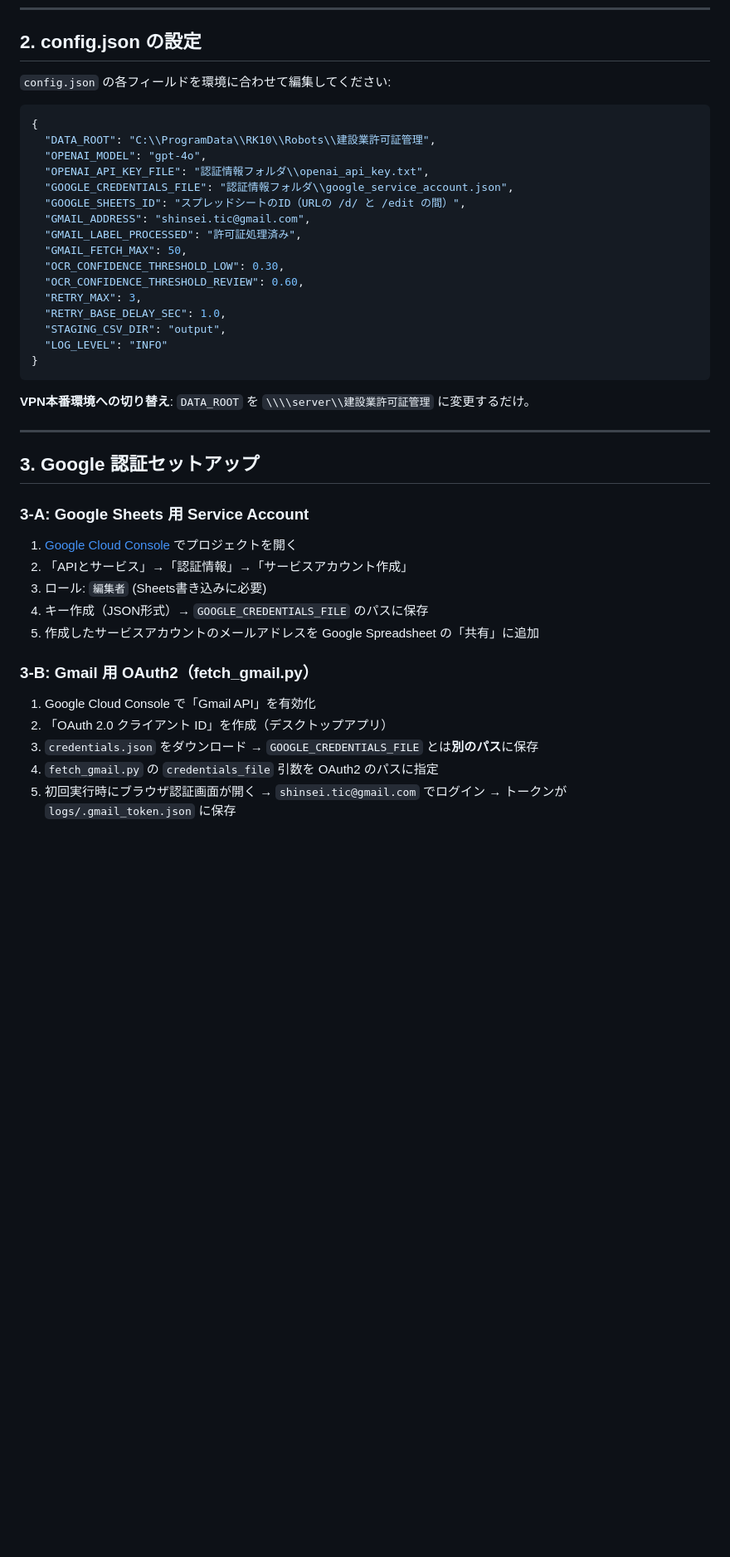
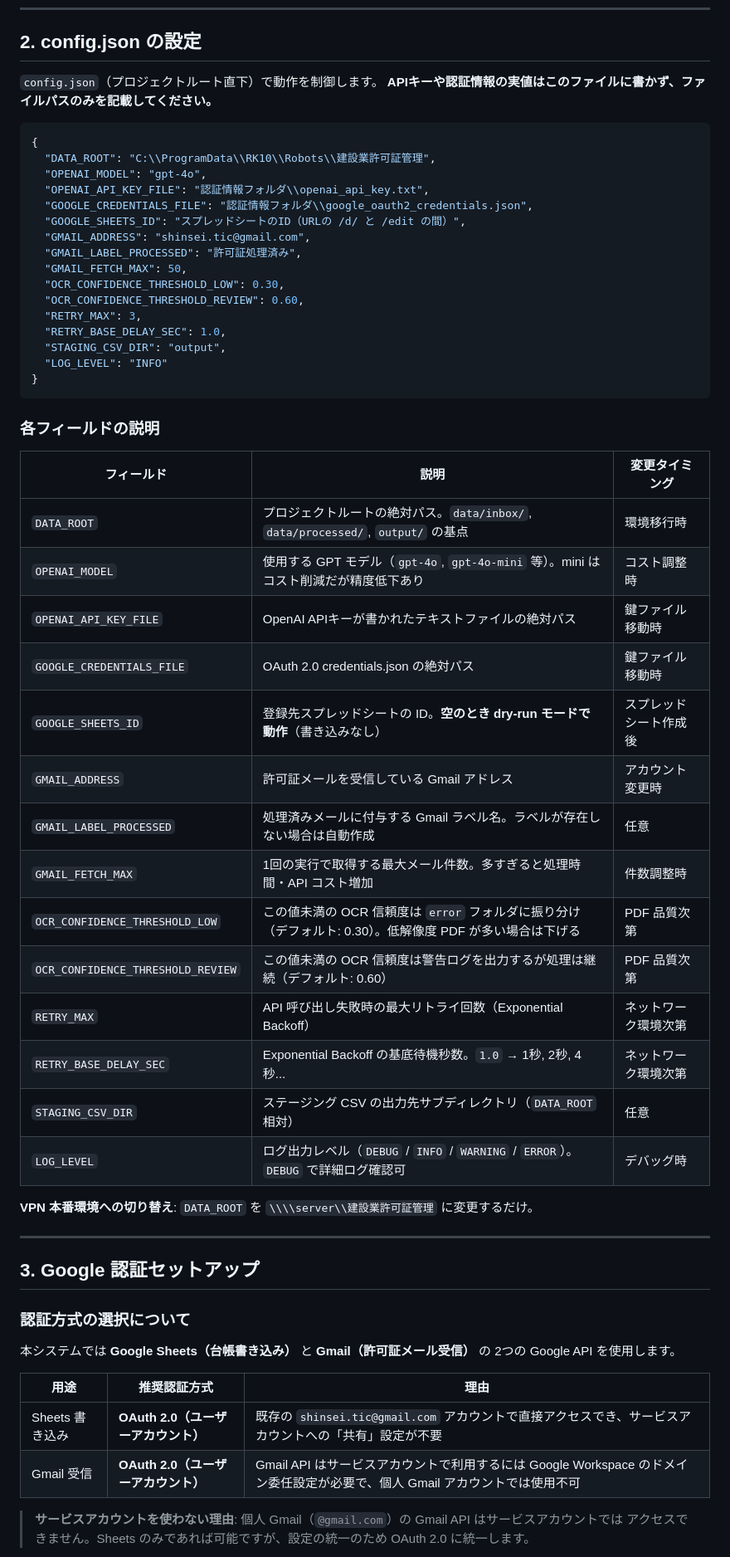
Before and after one commit to bubbleberry247/construction-permit-tracker, a Markdown page: SETUP.md, the part around one of its changes. Shown at 83% size. Drawn GitHub-style; blank space fills up the shorter version.

````diff
--- a/SETUP.md
+++ b/SETUP.md
@@ -29,14 +31,15 @@ playwright install chromium
 
 ## 2. config.json の設定
 
-`config.json` の各フィールドを環境に合わせて編集してください:
+`config.json`（プロジェクトルート直下）で動作を制御します。
+**APIキーや認証情報の実値はこのファイルに書かず、ファイルパスのみを記載してください。**
 
 ```json
 {
   "DATA_ROOT": "C:\\ProgramData\\RK10\\Robots\\建設業許可証管理",
   "OPENAI_MODEL": "gpt-4o",
   "OPENAI_API_KEY_FILE": "認証情報フォルダ\\openai_api_key.txt",
-  "GOOGLE_CREDENTIALS_FILE": "認証情報フォルダ\\google_service_account.json",
+  "GOOGLE_CREDENTIALS_FILE": "認証情報フォルダ\\google_oauth2_credentials.json",
   "GOOGLE_SHEETS_ID": "スプレッドシートのID（URLの /d/ と /edit の間）",
   "GMAIL_ADDRESS": "shinsei.tic@gmail.com",
   "GMAIL_LABEL_PROCESSED": "許可証処理済み",
@@ -50,25 +53,41 @@ playwright install chromium
 }
 ```
 
-**VPN本番環境への切り替え**: `DATA_ROOT` を `\\\\server\\建設業許可証管理` に変更するだけ。
+### 各フィールドの説明
+
+| フィールド | 説明 | 変更タイミング |
+|---|---|---|
+| `DATA_ROOT` | プロジェクトルートの絶対パス。`data/inbox/`, `data/processed/`, `output/` の基点 | 環境移行時 |
+| `OPENAI_MODEL` | 使用する GPT モデル（`gpt-4o`, `gpt-4o-mini` 等）。mini はコスト削減だが精度低下あり | コスト調整時 |
+| `OPENAI_API_KEY_FILE` | OpenAI APIキーが書かれたテキストファイルの絶対パス | 鍵ファイル移動時 |
+| `GOOGLE_CREDENTIALS_FILE` | OAuth 2.0 credentials.json の絶対パス | 鍵ファイル移動時 |
+| `GOOGLE_SHEETS_ID` | 登録先スプレッドシートの ID。**空のとき dry-run モードで動作**（書き込みなし） | スプレッドシート作成後 |
+| `GMAIL_ADDRESS` | 許可証メールを受信している Gmail アドレス | アカウント変更時 |
+| `GMAIL_LABEL_PROCESSED` | 処理済みメールに付与する Gmail ラベル名。ラベルが存在しない場合は自動作成 | 任意 |
+| `GMAIL_FETCH_MAX` | 1回の実行で取得する最大メール件数。多すぎると処理時間・API コスト増加 | 件数調整時 |
+| `OCR_CONFIDENCE_THRESHOLD_LOW` | この値未満の OCR 信頼度は `error` フォルダに振り分け（デフォルト: 0.30）。低解像度 PDF が多い場合は下げる | PDF 品質次第 |
+| `OCR_CONFIDENCE_THRESHOLD_REVIEW` | この値未満の OCR 信頼度は警告ログを出力するが処理は継続（デフォルト: 0.60） | PDF 品質次第 |
+| `RETRY_MAX` | API 呼び出し失敗時の最大リトライ回数（Exponential Backoff） | ネットワーク環境次第 |
+| `RETRY_BASE_DELAY_SEC` | Exponential Backoff の基底待機秒数。`1.0` → 1秒, 2秒, 4秒... | ネットワーク環境次第 |
+| `STAGING_CSV_DIR` | ステージング CSV の出力先サブディレクトリ（`DATA_ROOT` 相対） | 任意 |
+| `LOG_LEVEL` | ログ出力レベル（`DEBUG` / `INFO` / `WARNING` / `ERROR`）。`DEBUG` で詳細ログ確認可 | デバッグ時 |
+
+**VPN 本番環境への切り替え**: `DATA_ROOT` を `\\\\server\\建設業許可証管理` に変更するだけ。
 
 ---
 
 ## 3. Google 認証セットアップ
 
-### 3-A: Google Sheets 用 Service Account
+### 認証方式の選択について
 
-1. [Google Cloud Console](https://console.cloud.google.com/) でプロジェクトを開く
-2. 「APIとサービス」→「認証情報」→「サービスアカウント作成」
-3. ロール: `編集者` (Sheets書き込みに必要)
-4. キー作成（JSON形式）→ `GOOGLE_CREDENTIALS_FILE` のパスに保存
-5. 作成したサービスアカウントのメールアドレスを Google Spreadsheet の「共有」に追加
+本システムでは **Google Sheets（台帳書き込み）** と **Gmail（許可証メール受信）** の
+2つの Google API を使用します。
 
-### 3-B: Gmail 用 OAuth2（fetch_gmail.py）
+| 用途 | 推奨認証方式 | 理由 |
+|---|---|---|
+| Sheets 書き込み | **OAuth 2.0（ユーザーアカウント）** | 既存の `shinsei.tic@gmail.com` アカウントで直接アクセスでき、サービスアカウントへの「共有」設定が不要 |
+| Gmail 受信 | **OAuth 2.0（ユーザーアカウント）** | Gmail API はサービスアカウントで利用するには Google Workspace のドメイン委任設定が必要で、個人 Gmail アカウントでは使用不可 |
 
-1. Google Cloud Console で「Gmail API」を有効化
-2. 「OAuth 2.0 クライアント ID」を作成（デスクトップアプリ）
-3. `credentials.json` をダウンロード → `GOOGLE_CREDENTIALS_FILE` とは**別のパス**に保存
-4. `fetch_gmail.py` の `credentials_file` 引数を OAuth2 のパスに指定
-5. 初回実行時にブラウザ認証画面が開く → `shinsei.tic@gmail.com` でログイン → トークンが `logs/.gmail_token.json` に保存
+> **サービスアカウントを使わない理由**: 個人 Gmail（`@gmail.com`）の Gmail API はサービスアカウントでは
+> アクセスできません。Sheets のみであれば可能ですが、設定の統一のため OAuth 2.0 に統一します。
 
````
Also changed, not shown: other parts of SETUP.md (+61 -12 lines).
